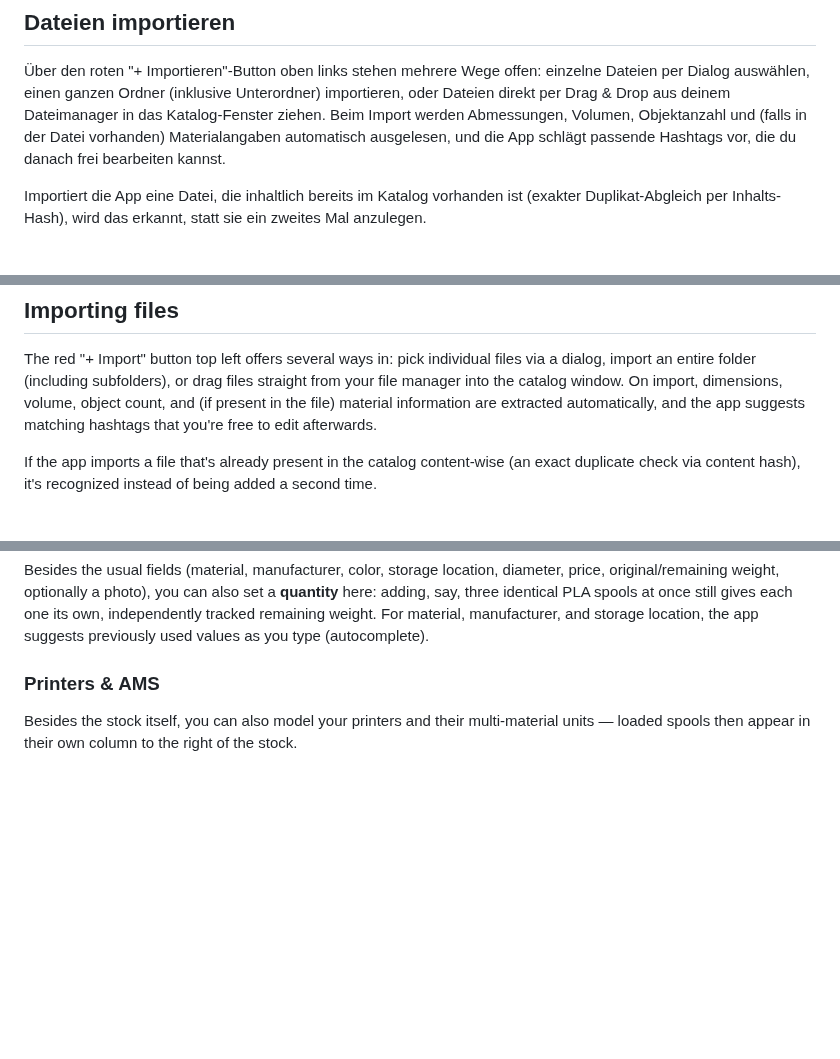
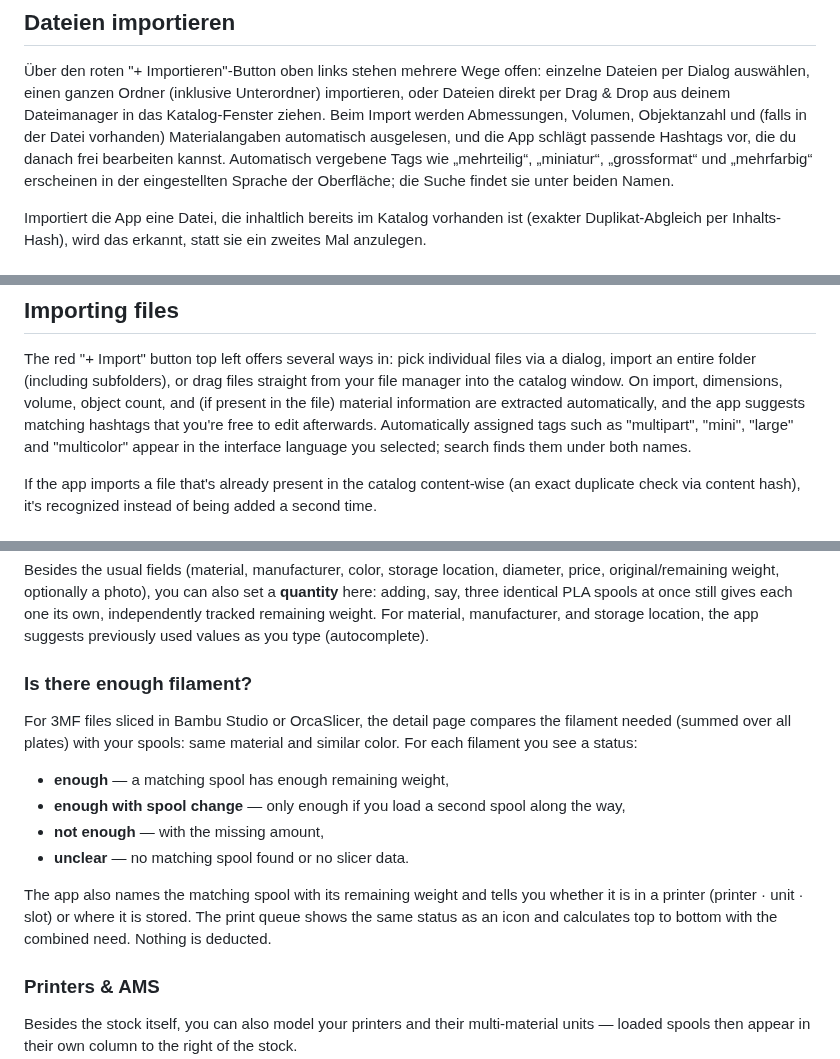
Before and after one commit to Bexxs75/3mf-katalog-manager, a Markdown page: docs/benutzerhandbuch/BENUTZERHANDBUCH.md, 3 parts joined by grey strips. GitHub-like rendering; blank space fills up the shorter version.

```diff
--- a/docs/benutzerhandbuch/BENUTZERHANDBUCH.md
+++ b/docs/benutzerhandbuch/BENUTZERHANDBUCH.md
@@ -109,7 +109,9 @@ Einrichtung direkt über den Katalog im Dateimanager.
 Dialog auswählen, einen ganzen Ordner (inklusive Unterordner) importieren, oder Dateien direkt per
 Drag & Drop aus deinem Dateimanager in das Katalog-Fenster ziehen. Beim Import werden Abmessungen,
 Volumen, Objektanzahl und (falls in der Datei vorhanden) Materialangaben automatisch ausgelesen,
-und die App schlägt passende Hashtags vor, die du danach frei bearbeiten kannst.
+und die App schlägt passende Hashtags vor, die du danach frei bearbeiten kannst. Automatisch
+vergebene Tags wie „mehrteilig“, „miniatur“, „grossformat“ und „mehrfarbig“ erscheinen in der
+eingestellten Sprache der Oberfläche; die Suche findet sie unter beiden Namen.
 
 Importiert die App eine Datei, die inhaltlich bereits im Katalog vorhanden ist (exakter
 Duplikat-Abgleich per Inhalts-Hash), wird das erkannt, statt sie ein zweites Mal anzulegen.
@@ -559,7 +590,9 @@ The red "+ Import" button top left offers several ways in: pick individual files
 import an entire folder (including subfolders), or drag files straight from your file manager
 into the catalog window. On import, dimensions, volume, object count, and (if present in the
 file) material information are extracted automatically, and the app suggests matching hashtags
-that you're free to edit afterwards.
+that you're free to edit afterwards. Automatically assigned tags such as "multipart", "mini",
+"large" and "multicolor" appear in the interface language you selected; search finds them under
+both names.
 
 If the app imports a file that's already present in the catalog content-wise (an exact duplicate
 check via content hash), it's recognized instead of being added a second time.
@@ -734,6 +782,21 @@ original/remaining weight, optionally a photo), you can also set a **quantity**
 say, three identical PLA spools at once still gives each one its own, independently tracked
 remaining weight. For material, manufacturer, and storage location, the app suggests previously
 used values as you type (autocomplete).
+
+### Is there enough filament?
+
+For 3MF files sliced in Bambu Studio or OrcaSlicer, the detail page compares the filament needed
+(summed over all plates) with your spools: same material and similar color. For each filament
+you see a status:
+
+- **enough** — a matching spool has enough remaining weight,
+- **enough with spool change** — only enough if you load a second spool along the way,
+- **not enough** — with the missing amount,
+- **unclear** — no matching spool found or no slicer data.
+
+The app also names the matching spool with its remaining weight and tells you whether it is in a
+printer (printer · unit · slot) or where it is stored. The print queue shows the same status as an
+icon and calculates top to bottom with the combined need. Nothing is deducted.
 
 ### Printers & AMS
 
```
Also changed, not shown: other parts of docs/benutzerhandbuch/BENUTZERHANDBUCH.md (+57 -13 lines), docs/benutzerhandbuch/bilder/12-warteschlange.png (deleted), docs/benutzerhandbuch/bilder/23-werkzeuge.png (added), 1 other file.
